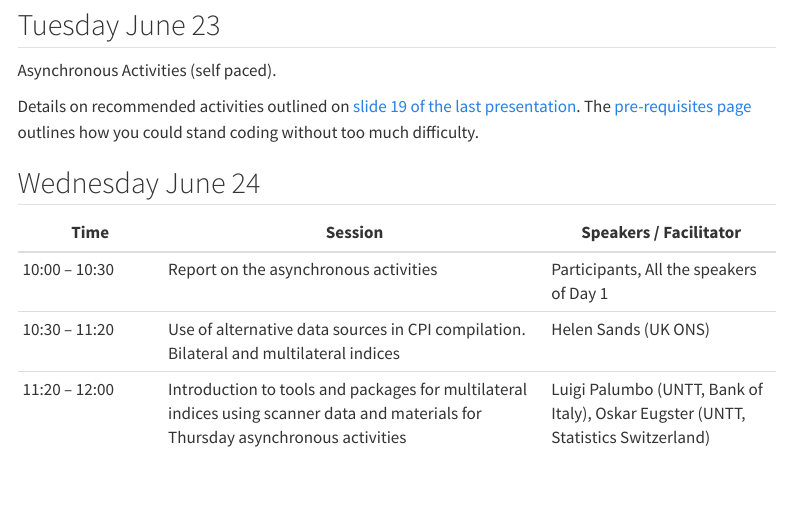
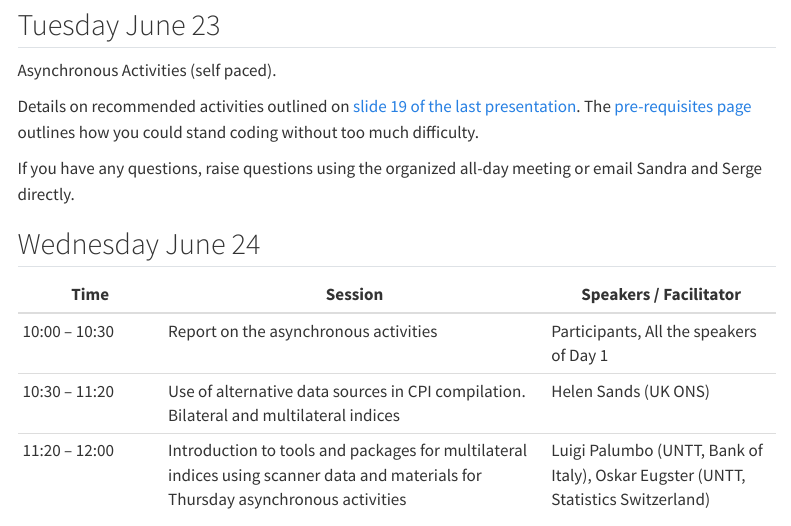
Before and after one commit to UN-Task-Team-for-Scanner-Data/brazil-workshop-on-use-of-ads, a Quarto document (content/agenda.qmd): the page in a window 1100 px wide, from 870 px down. Rendered offline with R 4.5, knitr and Pandoc in place of Quarto, with nearby package versions; menus at the side of the page are left out.

Commit message:
update agenda

```diff
--- a/content/agenda.qmd
+++ b/content/agenda.qmd
@@ -31,6 +31,8 @@ Asynchronous Activities (self paced).
 
 Details on recommended activities outlined on [slide 19 of the last presentation](/content/presentations/3-Data-Preparation-and-Classification.pdf). The [pre-requisites page](/content/pre-reqs.qmd) outlines how you could stand coding without too much difficulty.
 
+If you have any questions, raise questions using the organized all-day meeting or email Sandra and Serge directly.
+
 ## Wednesday June 24
 
 | Time | **Session** | **Speakers / Facilitator** |
```
